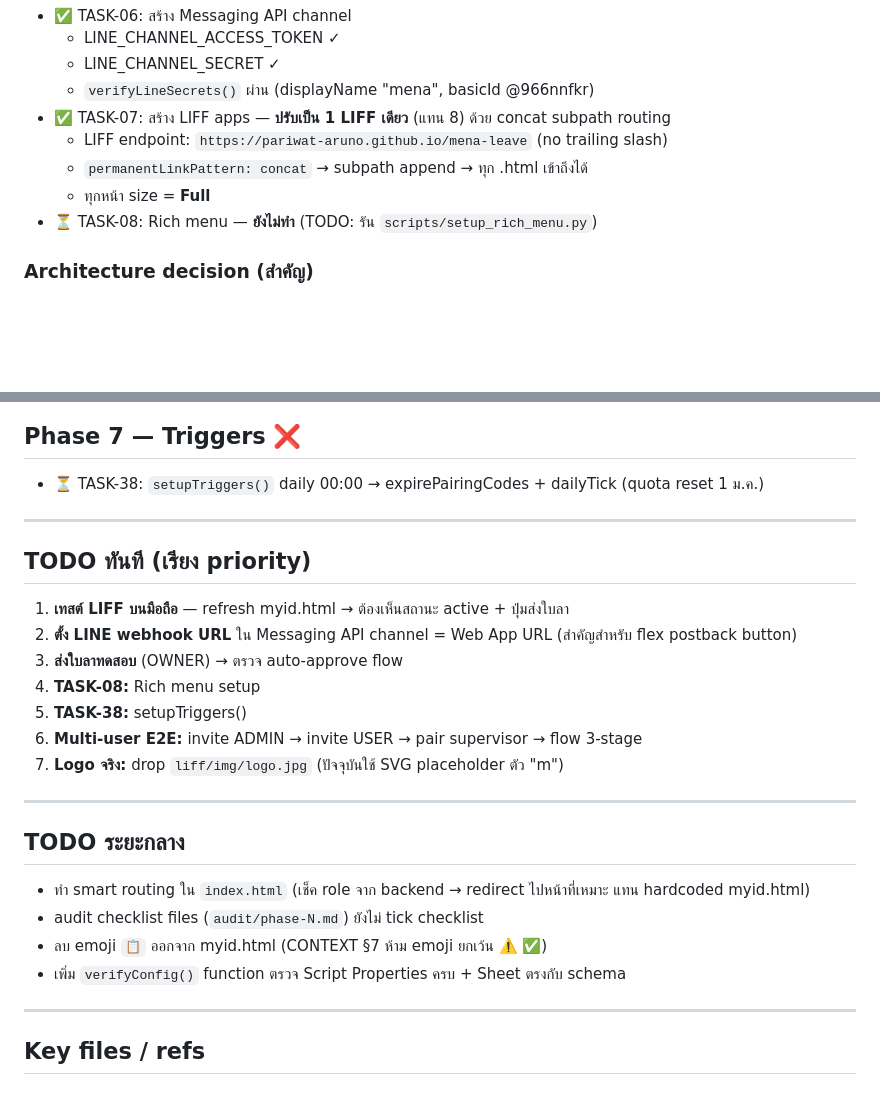
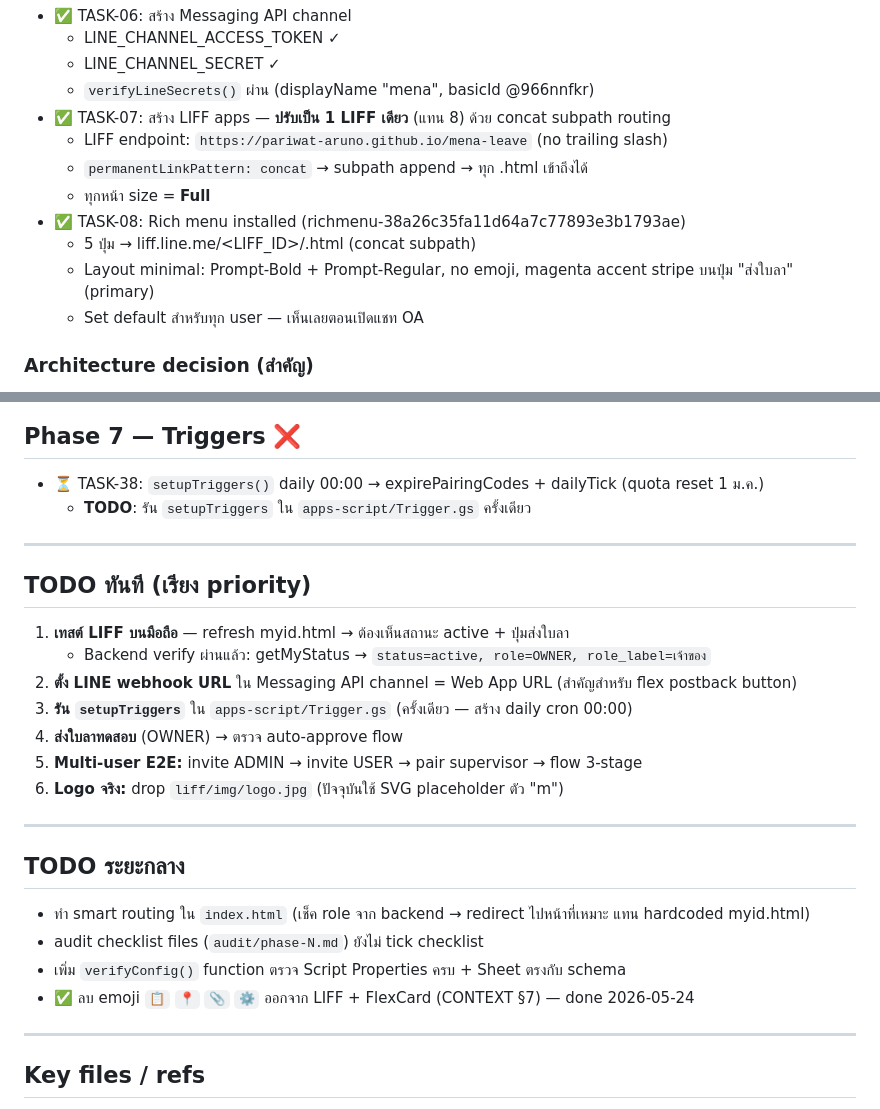
Before and after one commit to pariwat-aruno/mena-leave, a Markdown page: PROGRESS.md, 2 parts joined by grey strips. Drawn GitHub-style; blank space fills up the shorter version.

Commit message:
update PROGRESS.md — rich menu + emoji cleanup done
Co-Authored-By: Claude Opus 4.7 (1M context) <noreply@anthropic.com>

```diff
--- a/PROGRESS.md
+++ b/PROGRESS.md
@@ -55,7 +55,10 @@
   - LIFF endpoint: `https://pariwat-aruno.github.io/mena-leave` (no trailing slash)
   - `permanentLinkPattern: concat` → subpath append → ทุก .html เข้าถึงได้
   - ทุกหน้า size = **Full**
-- ⏳ TASK-08: Rich menu — **ยังไม่ทำ** (TODO: รัน `scripts/setup_rich_menu.py`)
+- ✅ TASK-08: Rich menu installed (richmenu-38a26c35fa11d64a7c77893e3b1793ae)
+  - 5 ปุ่ม → liff.line.me/<LIFF_ID>/<page>.html (concat subpath)
+  - Layout minimal: Prompt-Bold + Prompt-Regular, no emoji, magenta accent stripe บนปุ่ม "ส่งใบลา" (primary)
+  - Set default สำหรับทุก user — เห็นเลยตอนเปิดแชท OA
 
 ### Architecture decision (สำคัญ)
 - เปลี่ยนจาก template เดิม 8 LIFF apps → **1 LIFF + concat subpath** เพราะ:
@@ -136,18 +139,19 @@
 ## Phase 7 — Triggers ❌
 
 - ⏳ TASK-38: `setupTriggers()` daily 00:00 → expirePairingCodes + dailyTick (quota reset 1 ม.ค.)
+  - **TODO**: รัน `setupTriggers` ใน `apps-script/Trigger.gs` ครั้งเดียว
 
 ---
 
 ## TODO ทันที (เรียง priority)
 
 1. **เทสต์ LIFF บนมือถือ** — refresh myid.html → ต้องเห็นสถานะ active + ปุ่มส่งใบลา
+   - Backend verify ผ่านแล้ว: getMyStatus → `status=active, role=OWNER, role_label=เจ้าของ`
 2. **ตั้ง LINE webhook URL** ใน Messaging API channel = Web App URL (สำคัญสำหรับ flex postback button)
-3. **ส่งใบลาทดสอบ** (OWNER) → ตรวจ auto-approve flow
-4. **TASK-08:** Rich menu setup
-5. **TASK-38:** setupTriggers()
-6. **Multi-user E2E:** invite ADMIN → invite USER → pair supervisor → flow 3-stage
-7. **Logo จริง:** drop `liff/img/logo.jpg` (ปัจจุบันใช้ SVG placeholder ตัว "m")
+3. **รัน `setupTriggers`** ใน `apps-script/Trigger.gs` (ครั้งเดียว — สร้าง daily cron 00:00)
+4. **ส่งใบลาทดสอบ** (OWNER) → ตรวจ auto-approve flow
+5. **Multi-user E2E:** invite ADMIN → invite USER → pair supervisor → flow 3-stage
+6. **Logo จริง:** drop `liff/img/logo.jpg` (ปัจจุบันใช้ SVG placeholder ตัว "m")
 
 ---
 
@@ -155,8 +159,8 @@
 
 - ทำ smart routing ใน `index.html` (เช็ค role จาก backend → redirect ไปหน้าที่เหมาะ แทน hardcoded myid.html)
 - audit checklist files (`audit/phase-N.md`) ยังไม่ tick checklist
-- ลบ emoji `📋` ออกจาก myid.html (CONTEXT §7 ห้าม emoji ยกเว้น ⚠️ ✅)
 - เพิ่ม `verifyConfig()` function ตรวจ Script Properties ครบ + Sheet ตรงกับ schema
+- ✅ ลบ emoji `📋` `📍` `📎` `⚙️` ออกจาก LIFF + FlexCard (CONTEXT §7) — done 2026-05-24
 
 ---
 
```
